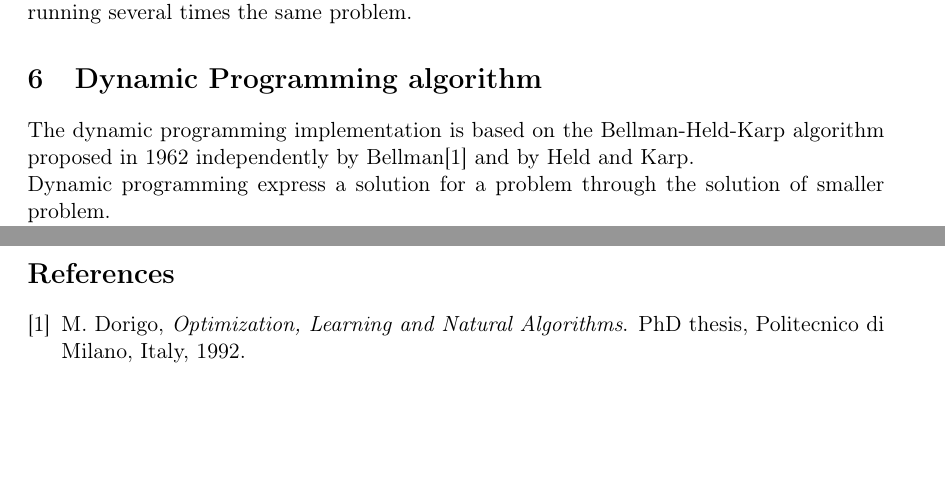
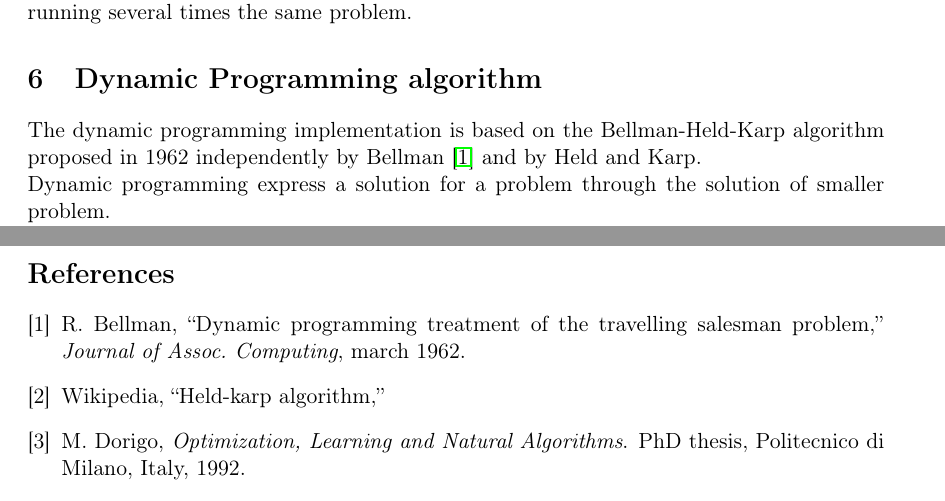
Before and after one commit to robinredX/travelling-salesman-problem, a LaTeX document (report/TSP-Report.tex, which reads report/TSP_Report.bib, report/algo_dp.tex): two parts of pages 12 and 29 of 29 before the commit and two parts of pages 12 and 29 of 30 after it, joined at a grey line, cut so that both start at the same text, the shorter picture padded with empty space. Compiled offline with pdfLaTeX.

Commit message:
update report with biblio

```diff
--- a/report/TSP_Report.bib
+++ b/report/TSP_Report.bib
@@ -77,0 +89,6 @@ Dorigo, M. (1992) Optimization, Learning and Natural Algorithms. Ph.D. Thesis, P
+  year  = {1962},
+  month = {march},
+  author = {Richard Bellman},
+  title = {Dynamic programming treatment of the travelling salesman problem},
+  journal = {Journal of Assoc. Computing}
+}
--- a/report/algo_dp.tex
+++ b/report/algo_dp.tex
@@ -4,7 +4,7 @@
 %\usepackage{algorithmic}
 
 \begin{document}
-The dynamic programming implementation is based on the Bellman-Held-Karp algorithm  proposed in 1962 independently by Bellman[1] and by Held and Karp.
+The dynamic programming implementation is based on the Bellman-Held-Karp algorithm  proposed in 1962 independently by Bellman \cite{Bellman1962} and by Held and Karp.
 \newline{}
 Dynamic programming express a solution for a problem through the solution of smaller problem.
 \newline{}
```
Also changed, not shown: report/TSP_Report.bib (11 more changed lines), report/algo_dp.tex (4 more changed lines).
